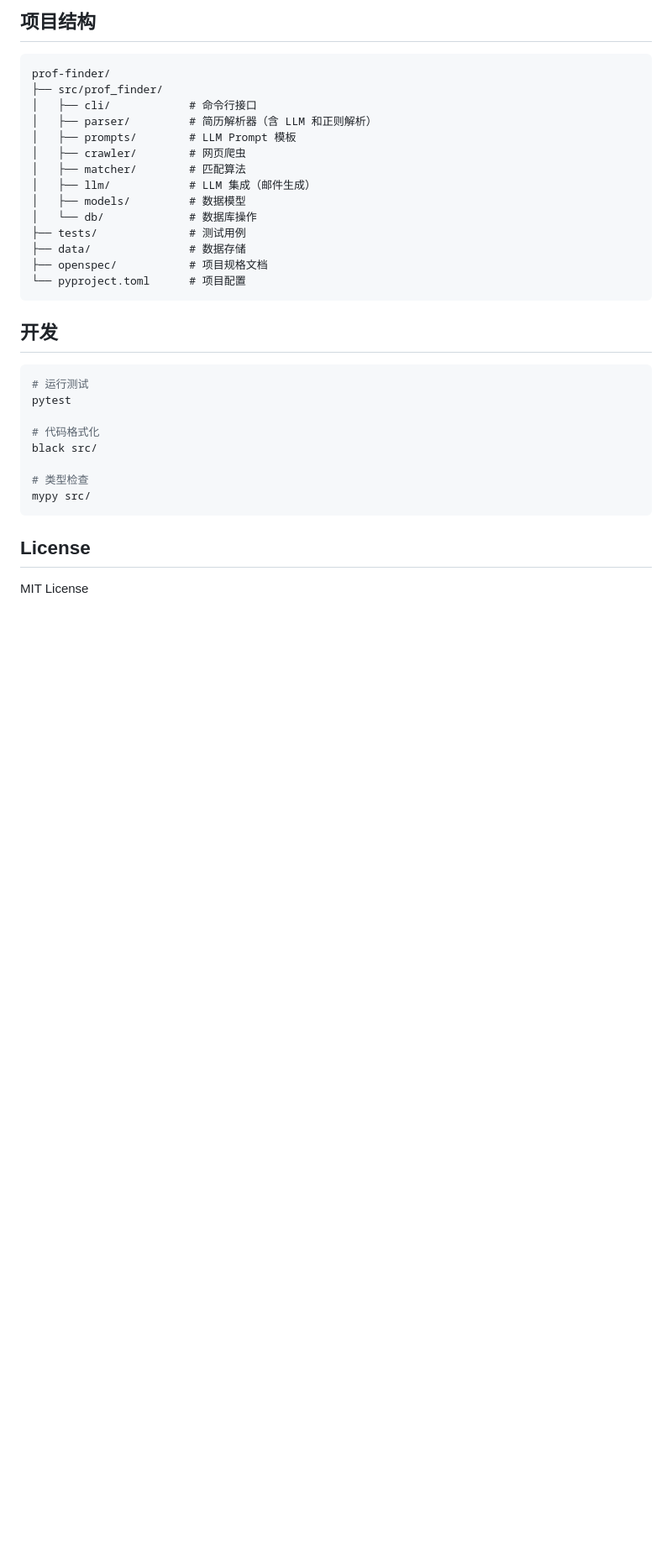
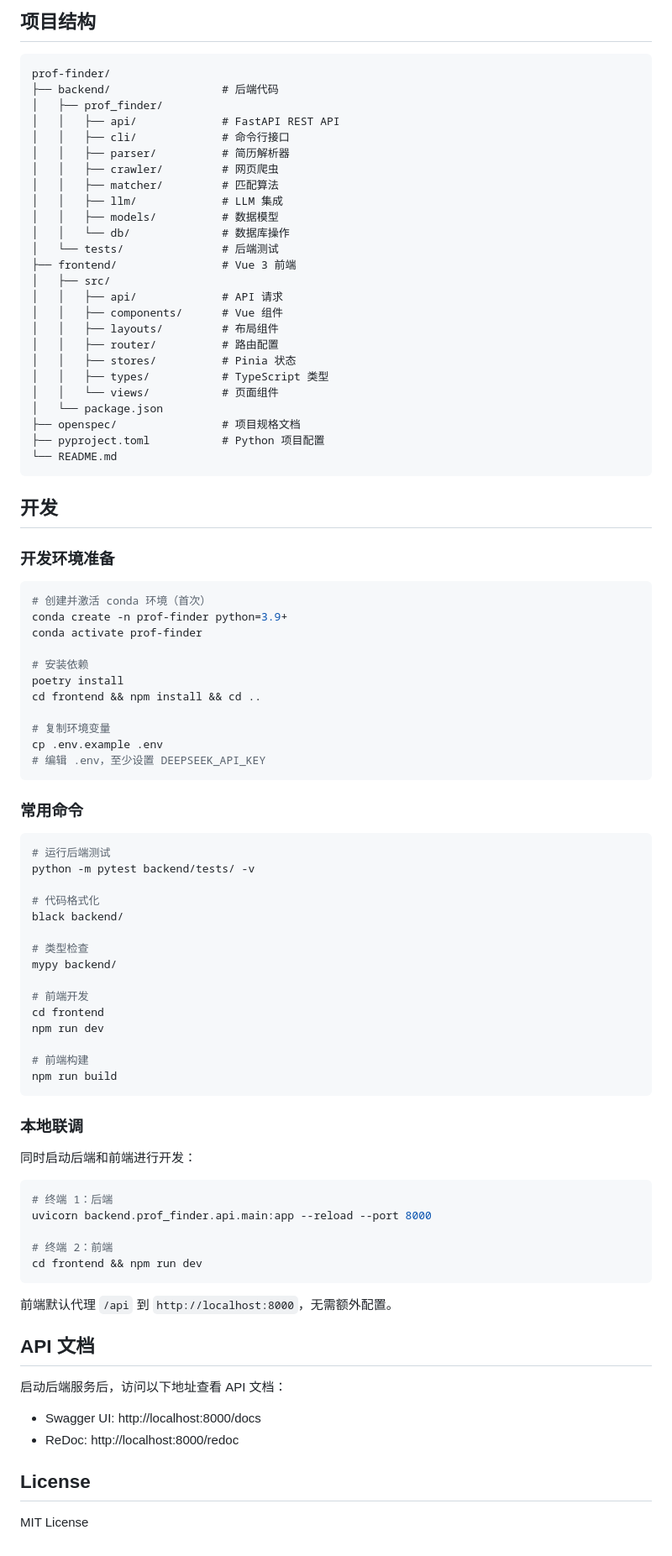
Before and after one commit to HungryFlo/prof-finder, a Markdown page: README.md, the part around one of its changes. Shown at 84% size. GitHub-like rendering; blank space fills up the shorter version.

````diff
--- a/README.md
+++ b/README.md
@@ -160,33 +137,90 @@ prof-finder professor add --scholar "..." --user alice
 
 ```
 prof-finder/
-├── src/prof_finder/
-│   ├── cli/            # 命令行接口
-│   ├── parser/         # 简历解析器（含 LLM 和正则解析）
-│   ├── prompts/        # LLM Prompt 模板
-│   ├── crawler/        # 网页爬虫
-│   ├── matcher/        # 匹配算法
-│   ├── llm/            # LLM 集成（邮件生成）
-│   ├── models/         # 数据模型
-│   └── db/             # 数据库操作
-├── tests/              # 测试用例
-├── data/               # 数据存储
-├── openspec/           # 项目规格文档
-└── pyproject.toml      # 项目配置
+├── backend/                 # 后端代码
+│   ├── prof_finder/
+│   │   ├── api/             # FastAPI REST API
+│   │   ├── cli/             # 命令行接口
+│   │   ├── parser/          # 简历解析器
+│   │   ├── crawler/         # 网页爬虫
+│   │   ├── matcher/         # 匹配算法
+│   │   ├── llm/             # LLM 集成
+│   │   ├── models/          # 数据模型
+│   │   └── db/              # 数据库操作
+│   └── tests/               # 后端测试
+├── frontend/                # Vue 3 前端
+│   ├── src/
+│   │   ├── api/             # API 请求
+│   │   ├── components/      # Vue 组件
+│   │   ├── layouts/         # 布局组件
+│   │   ├── router/          # 路由配置
+│   │   ├── stores/          # Pinia 状态
+│   │   ├── types/           # TypeScript 类型
+│   │   └── views/           # 页面组件
+│   └── package.json
+├── openspec/                # 项目规格文档
+├── pyproject.toml           # Python 项目配置
+└── README.md
 ```
 
 ## 开发
 
+### 开发环境准备
+
 ```bash
-# 运行测试
-pytest
+# 创建并激活 conda 环境（首次）
+conda create -n prof-finder python=3.9+
+conda activate prof-finder
+
+# 安装依赖
+poetry install
+cd frontend && npm install && cd ..
+
+# 复制环境变量
+cp .env.example .env
+# 编辑 .env，至少设置 DEEPSEEK_API_KEY
+```
+
+### 常用命令
+
+```bash
+# 运行后端测试
+python -m pytest backend/tests/ -v
 
 # 代码格式化
-black src/
+black backend/
 
 # 类型检查
-mypy src/
+mypy backend/
+
+# 前端开发
+cd frontend
+npm run dev
+
+# 前端构建
+npm run build
 ```
+
+### 本地联调
+
+同时启动后端和前端进行开发：
+
+```bash
+# 终端 1：后端
+uvicorn backend.prof_finder.api.main:app --reload --port 8000
+
+# 终端 2：前端
+cd frontend && npm run dev
+```
+
+前端默认代理 `/api` 到 `http://localhost:8000`，无需额外配置。
+
+## API 文档
+
+启动后端服务后，访问以下地址查看 API 文档：
+
+- Swagger UI: http://localhost:8000/docs
+- ReDoc: http://localhost:8000/redoc
 
 ## License
 
````
Also changed, not shown: other parts of README.md (+47 -70 lines), openspec/project.md (+26 -5 lines).
